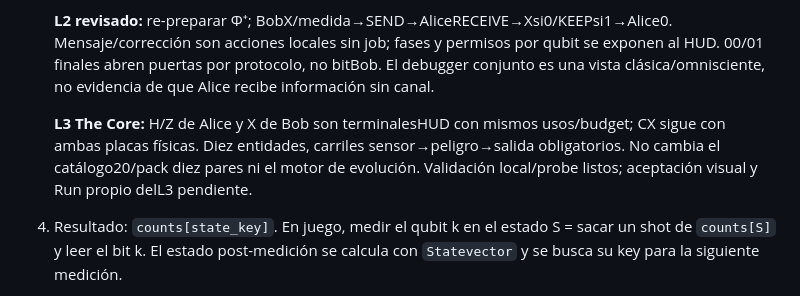
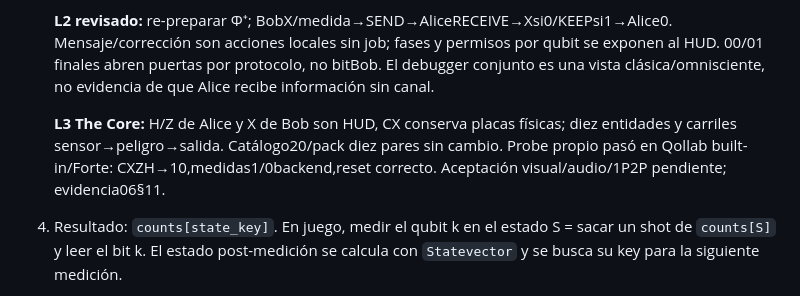
Before and after one commit to JhoanMoscoso/Hackathon-Qollab---Quack, a Markdown page: docs/02-arquitectura.md, the part around the change. Rendered like a GitHub page.

```diff
--- a/docs/02-arquitectura.md
+++ b/docs/02-arquitectura.md
@@ -92,7 +92,7 @@ Todo lo que cruza el puente JS↔Python viaja como **string JSON** (`json.dumps`
 
    **L2 revisado:** re-preparar Φ⁺; BobX/medida→SEND→AliceRECEIVE→Xsi0/KEEPsi1→Alice0. Mensaje/corrección son acciones locales sin job; fases y permisos por qubit se exponen al HUD. 00/01 finales abren puertas por protocolo, no bitBob. El debugger conjunto es una vista clásica/omnisciente, no evidencia de que Alice recibe información sin canal.
 
-   **L3 The Core:** H/Z de Alice y X de Bob son terminalesHUD con mismos usos/budget; CX sigue con ambas placas físicas. Diez entidades, carriles sensor→peligro→salida obligatorios. No cambia el catálogo20/pack diez pares ni el motor de evolución. Validación local/probe listos; aceptación visual y Run propio delL3 pendiente.
+   **L3 The Core:** H/Z de Alice y X de Bob son HUD, CX conserva placas físicas; diez entidades y carriles sensor→peligro→salida. Catálogo20/pack diez pares sin cambio. Probe propio pasó en Qollab built-in/Forte: CXZH→10,medidas1/0backend,reset correcto. Aceptación visual/audio/1P2P pendiente; evidencia06§11.
 4. Resultado: `counts[state_key]`. En juego, medir el qubit k en el estado S = sacar un shot de `counts[S]` y leer el bit k. El estado post-medición se calcula con `Statevector` y se busca su key para la siguiente medición.
 5. Si `backend.run` falla (IonQ caído, lista no soportada), fallback: `Statevector(S).sample_counts(shots)` por estado. Se informa en el debugger ("sampled locally").
 
```
Also changed, not shown: docs/06-handoff-juanjo.md (+19 -4 lines), docs/07-level-design-constraints.md (+1 -1 lines).
